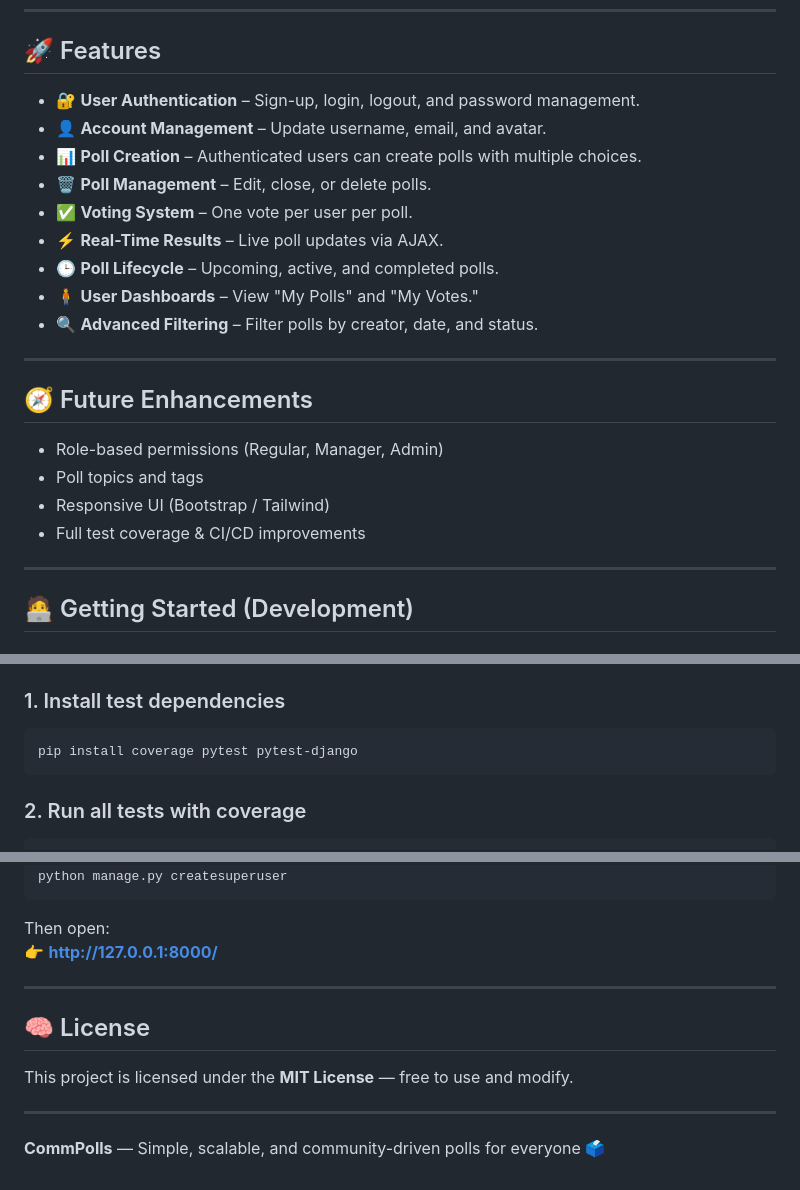
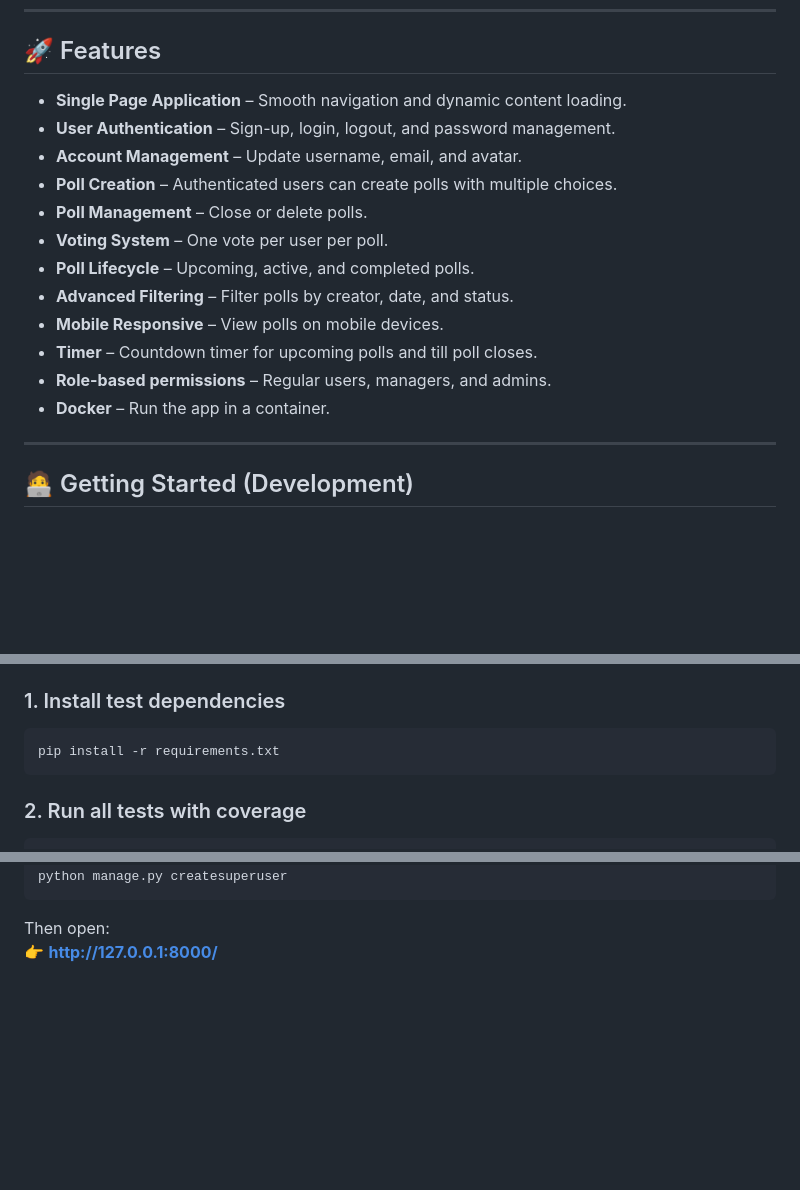
Before and after one commit to mikolajed/CommPolls, a Markdown page: README.md, 3 parts joined by grey strips. Rendered like a GitHub page; blank space fills up the shorter version.

````diff
--- a/README.md
+++ b/README.md
@@ -6,24 +6,18 @@ A simple **Django-based community polling application** that allows users to cre
 
 ## 🚀 Features
 
-- 🔐 **User Authentication** – Sign-up, login, logout, and password management.
-- 👤 **Account Management** – Update username, email, and avatar.
-- 📊 **Poll Creation** – Authenticated users can create polls with multiple choices.
-- 🗑️ **Poll Management** – Edit, close, or delete polls.
-- ✅ **Voting System** – One vote per user per poll.
-- ⚡ **Real-Time Results** – Live poll updates via AJAX.
-- 🕒 **Poll Lifecycle** – Upcoming, active, and completed polls.
-- 🧍 **User Dashboards** – View "My Polls" and "My Votes."
-- 🔍 **Advanced Filtering** – Filter polls by creator, date, and status.
-
----
-
-## 🧭 Future Enhancements
-
-- Role-based permissions (Regular, Manager, Admin)
-- Poll topics and tags
-- Responsive UI (Bootstrap / Tailwind)
-- Full test coverage & CI/CD improvements
+- **Single Page Application** – Smooth navigation and dynamic content loading.
+- **User Authentication** – Sign-up, login, logout, and password management.
+- **Account Management** – Update username, email, and avatar.
+- **Poll Creation** – Authenticated users can create polls with multiple choices.
+- **Poll Management** – Close or delete polls.
+- **Voting System** – One vote per user per poll.
+- **Poll Lifecycle** – Upcoming, active, and completed polls.
+- **Advanced Filtering** – Filter polls by creator, date, and status.
+- **Mobile Responsive** – View polls on mobile devices.
+- **Timer** – Countdown timer for upcoming polls and till poll closes.
+- **Role-based permissions** – Regular users, managers, and admins.
+- **Docker** – Run the app in a container.
 
 ---
 
@@ -55,7 +49,7 @@ We use Django’s built-in test runner and `coverage` for detailed reporting.
 
 ### 1. Install test dependencies
 ```bash
-pip install coverage pytest pytest-django
+pip install -r requirements.txt
 ```
 
 ### 2. Run all tests with coverage
@@ -151,13 +142,3 @@ python manage.py createsuperuser
 
 Then open:
 👉 **http://127.0.0.1:8000/**
-
----
-
-## 🧠 License
-
-This project is licensed under the **MIT License** — free to use and modify.
-
----
-
-**CommPolls** — Simple, scalable, and community-driven polls for everyone 🗳️
````
Also changed, not shown: other parts of README.md (+0 -3 lines).
